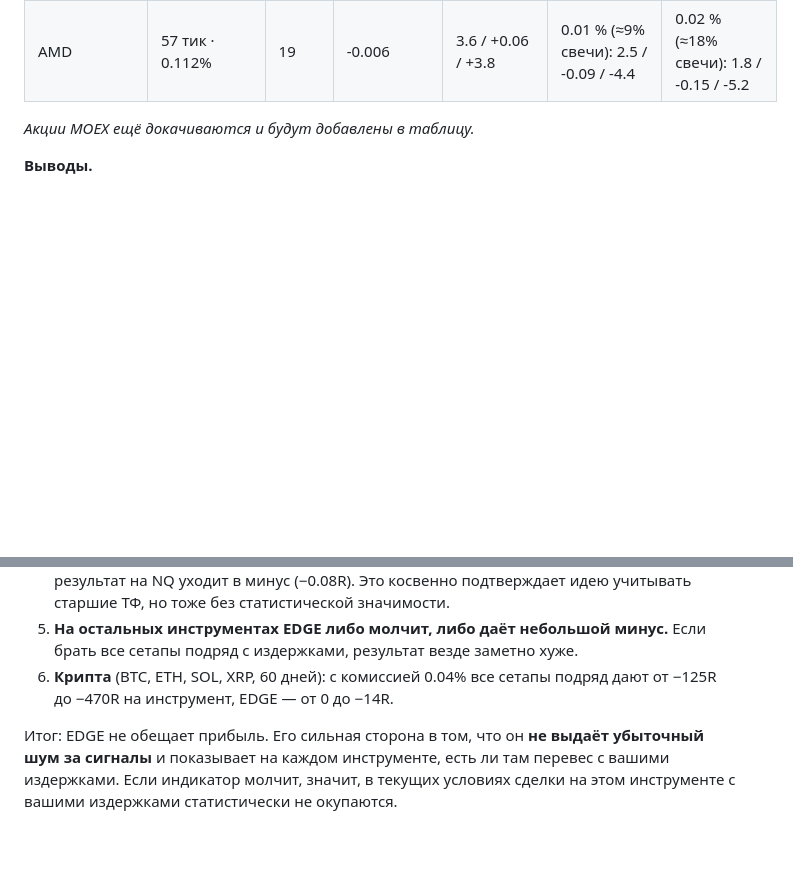
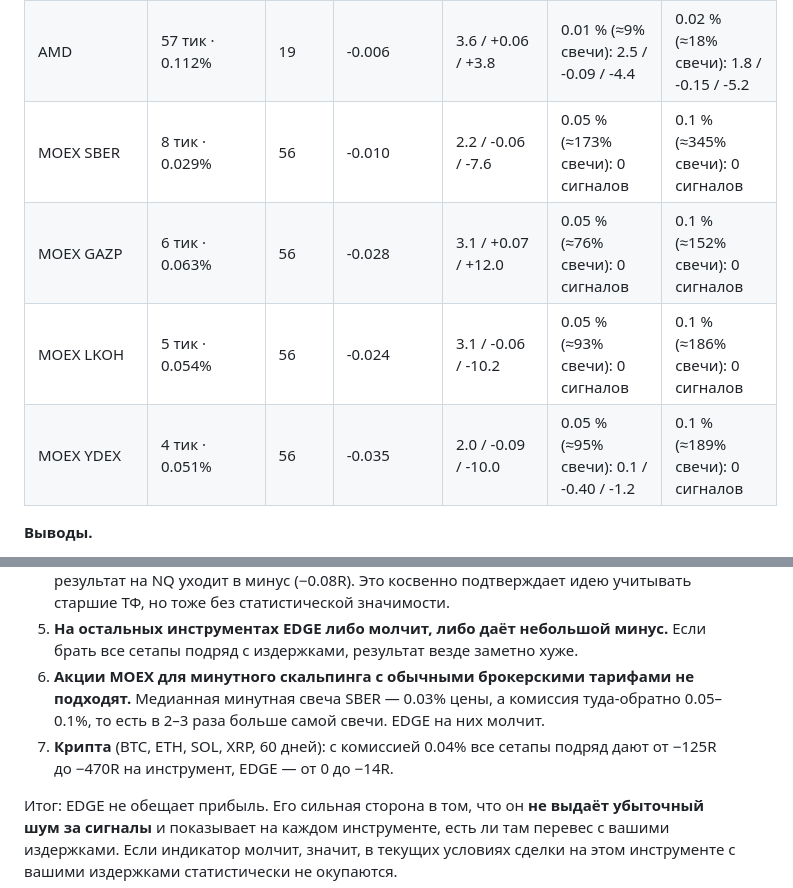
Before and after one commit to gordeevev000-pixel/-, a Markdown page: edge/README.md, 2 parts joined by grey strips. GitHub-like rendering; blank space fills up the shorter version.

Commit message:
README: результаты проверки на акциях MOEX
Co-Authored-By: Claude Opus 5.5 <noreply@anthropic.com>
Claude-Session: https://claude.ai/code/session_01N2SwVLJJf3rMfz8aLktv2p

```diff
--- a/edge/README.md
+++ b/edge/README.md
@@ -88,8 +88,10 @@
 | NVDA | 17 тик · 0.078% | 19 | +0.022 | 4.5 / +0.05 / +4.5 | 0.01 % (≈13% свечи): 2.6 / -0.02 / -1.0 | 0.02 % (≈26% свечи): 1.8 / +0.07 / +2.4 |
 | TSLA | 38 тик · 0.106% | 19 | +0.020 | 1.4 / -0.23 / -6.2 | 0.01 % (≈10% свечи): 1.0 / -0.12 / -2.3 | 0.02 % (≈19% свечи): 0.1 / -1.16 / -1.2 |
 | AMD | 57 тик · 0.112% | 19 | -0.006 | 3.6 / +0.06 / +3.8 | 0.01 % (≈9% свечи): 2.5 / -0.09 / -4.4 | 0.02 % (≈18% свечи): 1.8 / -0.15 / -5.2 |
-
-*Акции MOEX ещё докачиваются и будут добавлены в таблицу.*
+| MOEX SBER | 8 тик · 0.029% | 56 | -0.010 | 2.2 / -0.06 / -7.6 | 0.05 % (≈173% свечи): 0 сигналов | 0.1 % (≈345% свечи): 0 сигналов |
+| MOEX GAZP | 6 тик · 0.063% | 56 | -0.028 | 3.1 / +0.07 / +12.0 | 0.05 % (≈76% свечи): 0 сигналов | 0.1 % (≈152% свечи): 0 сигналов |
+| MOEX LKOH | 5 тик · 0.054% | 56 | -0.024 | 3.1 / -0.06 / -10.2 | 0.05 % (≈93% свечи): 0 сигналов | 0.1 % (≈186% свечи): 0 сигналов |
+| MOEX YDEX | 4 тик · 0.051% | 56 | -0.035 | 2.0 / -0.09 / -10.0 | 0.05 % (≈95% свечи): 0.1 / -0.40 / -1.2 | 0.1 % (≈189% свечи): 0 сигналов |
 
 **Выводы.**
 
@@ -98,7 +100,8 @@
 3. **NQ — единственный инструмент, где EDGE при реальных издержках остался в плюсе:** 3–7 сигналов в день, около +0.1R на сделку. Результат положителен при разных настройках, но выборка (≈80 сделок за 23 дня) слишком мала: разброс ±0.13R больше самого перевеса. **Это кандидат, а не доказанная прибыль.**
 4. **Фильтр EDGE опирается на старшие ТФ.** Если убрать разделение по старшим ТФ, результат на NQ уходит в минус (−0.08R). Это косвенно подтверждает идею учитывать старшие ТФ, но тоже без статистической значимости.
 5. **На остальных инструментах EDGE либо молчит, либо даёт небольшой минус.** Если брать все сетапы подряд с издержками, результат везде заметно хуже.
-6. **Крипта** (BTC, ETH, SOL, XRP, 60 дней): с комиссией 0.04% все сетапы подряд дают от −125R до −470R на инструмент, EDGE — от 0 до −14R.
+6. **Акции MOEX для минутного скальпинга с обычными брокерскими тарифами не подходят.** Медианная минутная свеча SBER — 0.03% цены, а комиссия туда-обратно 0.05–0.1%, то есть в 2–3 раза больше самой свечи. EDGE на них молчит.
+7. **Крипта** (BTC, ETH, SOL, XRP, 60 дней): с комиссией 0.04% все сетапы подряд дают от −125R до −470R на инструмент, EDGE — от 0 до −14R.
 
 Итог: EDGE не обещает прибыль. Его сильная сторона в том, что он **не выдаёт убыточный шум за сигналы** и показывает на каждом инструменте, есть ли там перевес с вашими издержками. Если индикатор молчит, значит, в текущих условиях сделки на этом инструменте с вашими издержками статистически не окупаются.
 
```
